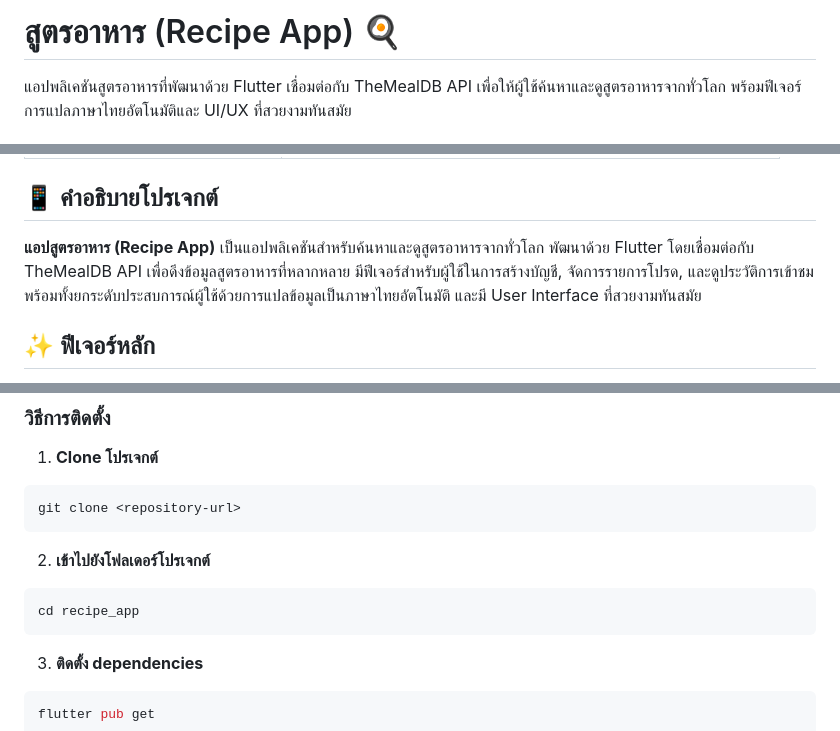
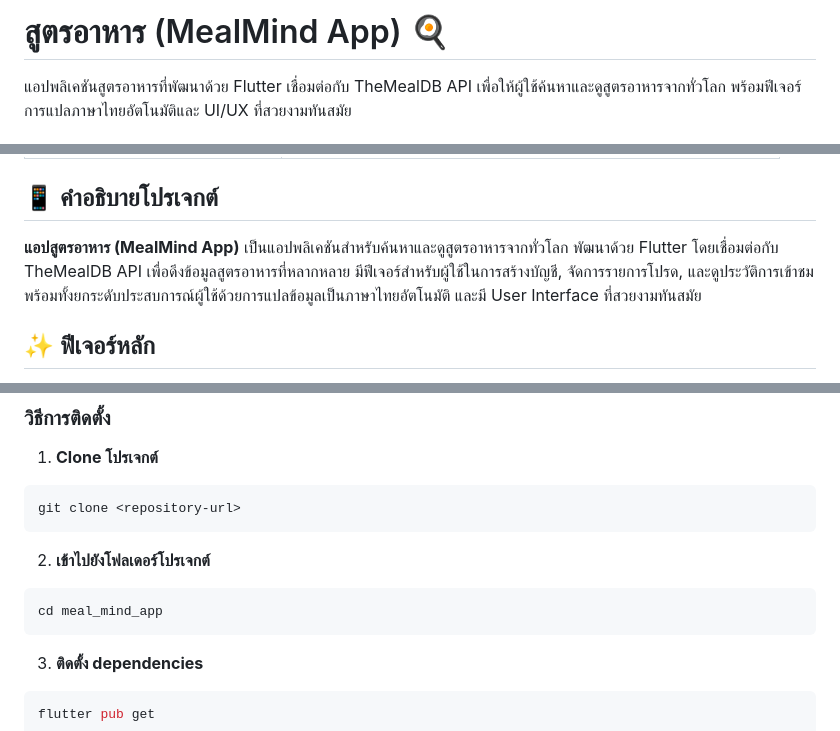
Before and after one commit to Cha-Khiao/meal_mind_app, a Markdown page: README.md, 3 parts joined by grey strips. GitHub-like rendering.

Commit message:
edit-readmi

````diff
--- a/README.md
+++ b/README.md
@@ -1,4 +1,4 @@
-# สูตรอาหาร (Recipe App) 🍳
+# สูตรอาหาร (MealMind App) 🍳
 
 แอปพลิเคชันสูตรอาหารที่พัฒนาด้วย Flutter เชื่อมต่อกับ TheMealDB API เพื่อให้ผู้ใช้ค้นหาและดูสูตรอาหารจากทั่วโลก พร้อมฟีเจอร์การแปลภาษาไทยอัตโนมัติและ UI/UX ที่สวยงามทันสมัย
 
@@ -27,7 +27,7 @@
 
 ## 📱 คำอธิบายโปรเจกต์
 
-**แอปสูตรอาหาร (Recipe App)** เป็นแอปพลิเคชันสำหรับค้นหาและดูสูตรอาหารจากทั่วโลก พัฒนาด้วย Flutter โดยเชื่อมต่อกับ TheMealDB API เพื่อดึงข้อมูลสูตรอาหารที่หลากหลาย มีฟีเจอร์สำหรับผู้ใช้ในการสร้างบัญชี, จัดการรายการโปรด, และดูประวัติการเข้าชม พร้อมทั้งยกระดับประสบการณ์ผู้ใช้ด้วยการแปลข้อมูลเป็นภาษาไทยอัตโนมัติ และมี User Interface ที่สวยงามทันสมัย
+**แอปสูตรอาหาร (MealMind App)** เป็นแอปพลิเคชันสำหรับค้นหาและดูสูตรอาหารจากทั่วโลก พัฒนาด้วย Flutter โดยเชื่อมต่อกับ TheMealDB API เพื่อดึงข้อมูลสูตรอาหารที่หลากหลาย มีฟีเจอร์สำหรับผู้ใช้ในการสร้างบัญชี, จัดการรายการโปรด, และดูประวัติการเข้าชม พร้อมทั้งยกระดับประสบการณ์ผู้ใช้ด้วยการแปลข้อมูลเป็นภาษาไทยอัตโนมัติ และมี User Interface ที่สวยงามทันสมัย
 
 ## ✨ ฟีเจอร์หลัก
 
@@ -200,7 +200,7 @@ git clone <repository-url>
 
 2. **เข้าไปยังโฟลเดอร์โปรเจกต์**
 ```bash
-cd recipe_app
+cd meal_mind_app
 ```
 
 3. **ติดตั้ง dependencies**
````
